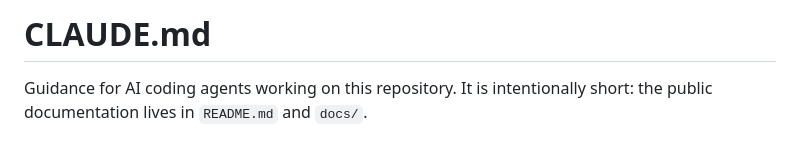
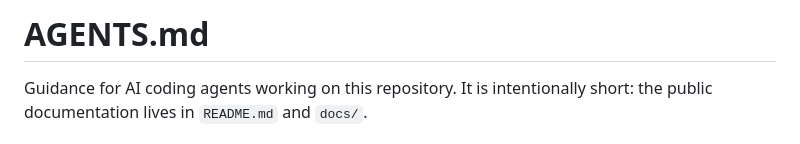
Before and after one commit to didlawowo/portal-checker, a Markdown page: AGENTS.md, the part around the change. GitHub-like rendering.

```diff
--- a/CLAUDE.md
+++ b/AGENTS.md
@@ -1,4 +1,4 @@
-# CLAUDE.md
+# AGENTS.md
 
 Guidance for AI coding agents working on this repository. It is intentionally
 short: the public documentation lives in `README.md` and `docs/`.
```
Also changed, not shown: README.md (+49 -12 lines), assets/dashboard.png, 1 other file.
